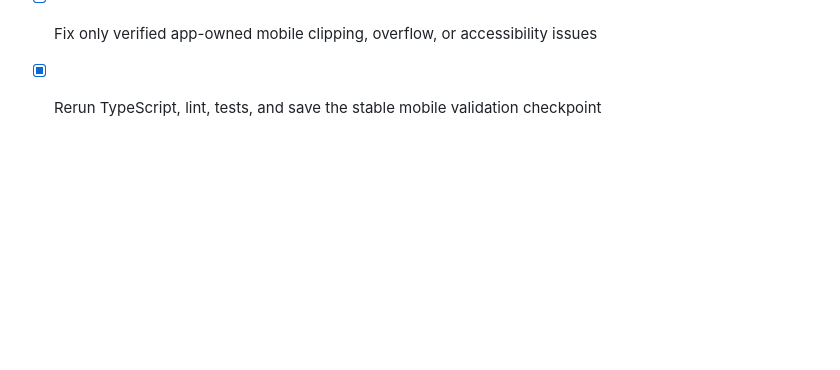
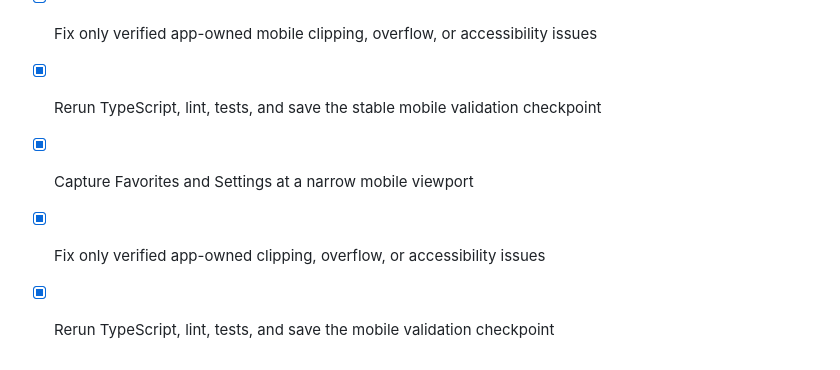
Before and after one commit to lucylow/clipboard-manager, a Markdown page: todo.md, the part around the change. GitHub-like rendering; blank space fills up the shorter version.

Commit message:
Checkpoint: Captured Favorites and Settings successfully at a 390x844 mobile viewport. Both screens remain within expected bounds with readable hierarchy, accessible controls, and stable bottom-tab navigation; no app-owned clipping or overflow regression was verified, so no unnecessary layout changes were introduced. TypeScript and lint pass; 35 tests passed, with 1 existing auth test skipped.

```diff
--- a/todo.md
+++ b/todo.md
@@ -525,3 +525,7 @@
 - [x] Warm the managed preview and capture the History screen at a narrow mobile viewport
 - [x] Fix only verified app-owned mobile clipping, overflow, or accessibility issues
 - [x] Rerun TypeScript, lint, tests, and save the stable mobile validation checkpoint
+
+- [x] Capture Favorites and Settings at a narrow mobile viewport
+- [x] Fix only verified app-owned clipping, overflow, or accessibility issues
+- [x] Rerun TypeScript, lint, tests, and save the mobile validation checkpoint
```
